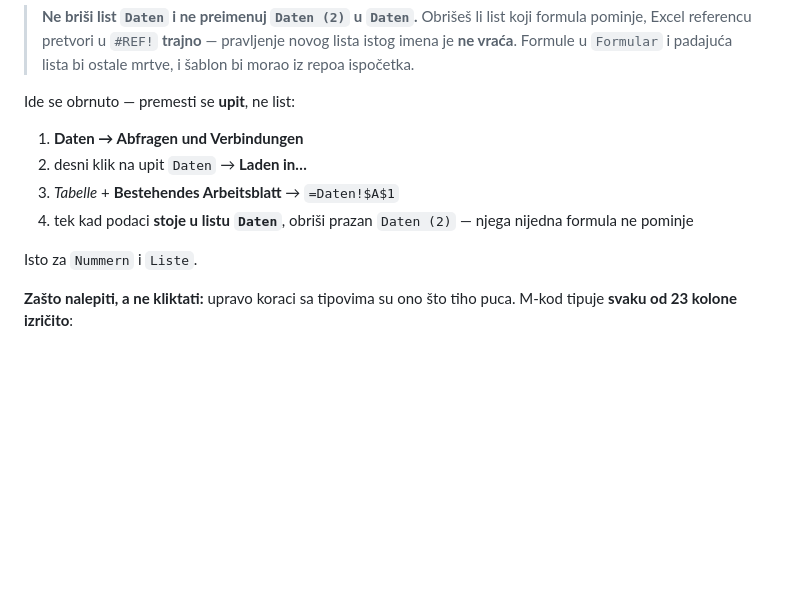
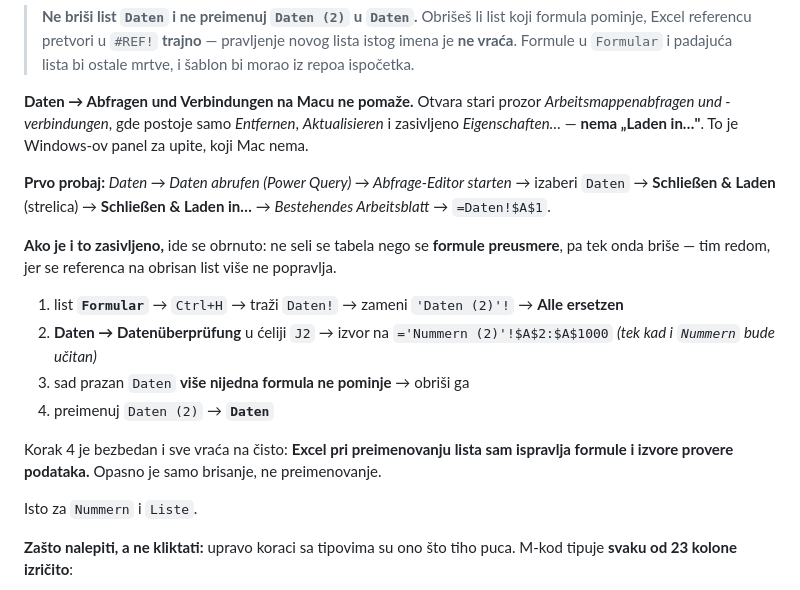
Before and after one commit to dusanmiladinovicVNM/YEPP, a Markdown page: EXCEL.md, the part around the change. Rendered like a GitHub page; blank space fills up the shorter version.

Commit message:
Den Panel fuer Abfragen gibt es auf dem Mac nicht
Mit Bild aus dem Betrieb: «Daten → Abfragen und Verbindungen» oeffnet dort
den alten Verbindungsdialog — Entfernen, Aktualisieren, und ein
ausgegrautes Eigenschaften. Kein «Laden in…». Was in der Anleitung stand,
ist der Windows-Panel; den hat Excel for Mac nicht.

Damit stand auch der einzige beschriebene Weg aus «Daten (2)» heraus ins
Leere.

Zuerst der Weg, der auf dem Mac wirklich existiert: den Abfrage-Editor
oeffnen und dort «Schliessen & Laden in…» nehmen. Ist auch das ausgegraut,
geht es andersherum — nicht die Tabelle umziehen, sondern die FORMELN
umhaengen:

  1. auf «Formular» Daten! durch 'Daten (2)'! ersetzen
  2. die Datenueberpruefung in J2 auf 'Nummern (2)' stellen
  3. jetzt zeigt nichts mehr auf das leere Blatt — loeschen
  4. «Daten (2)» in «Daten» umbenennen

Schritt 4 fuehrt zurueck ins Saubere, und er ist ungefaehrlich: beim
UMBENENNEN zieht Excel Formeln und Pruefungsquellen mit. Gefaehrlich ist
allein das Loeschen eines Blattes, auf das noch etwas zeigt — daher diese
Reihenfolge und keine andere.

Handpruefung 12j dazu, damit der fehlende Panel nicht noch einmal als
Anleitung auftaucht.

Co-Authored-By: Claude Opus 5 <noreply@anthropic.com>
Claude-Session: https://claude.ai/code/session_01BvZs4XLETV2XmNcvKGwGg1

```diff
--- a/EXCEL.md
+++ b/EXCEL.md
@@ -257,13 +257,29 @@ Isto za `Nummern` → `=Nummern!$A$1` i `Liste` → `=Liste!$A$1`.
 > pravljenje novog lista istog imena je **ne vraća**. Formule u `Formular` i
 > padajuća lista bi ostale mrtve, i šablon bi morao iz repoa ispočetka.
 
-Ide se obrnuto — premesti se **upit**, ne list:
+**Daten → Abfragen und Verbindungen na Macu ne pomaže.** Otvara stari prozor
+*Arbeitsmappenabfragen und -verbindungen*, gde postoje samo *Entfernen*,
+*Aktualisieren* i zasivljeno *Eigenschaften…* — **nema „Laden in…"**. To je
+Windows-ov panel za upite, koji Mac nema.
 
-1. **Daten → Abfragen und Verbindungen**
-2. desni klik na upit `Daten` → **Laden in…**
-3. *Tabelle* + **Bestehendes Arbeitsblatt** → `=Daten!$A$1`
-4. tek kad podaci **stoje u listu `Daten`**, obriši prazan `Daten (2)` — njega
-   nijedna formula ne pominje
+**Prvo probaj:** *Daten → Daten abrufen (Power Query) → Abfrage-Editor
+starten* → izaberi `Daten` → **Schließen & Laden** (strelica) →
+**Schließen & Laden in…** → *Bestehendes Arbeitsblatt* → `=Daten!$A$1`.
+
+**Ako je i to zasivljeno,** ide se obrnuto: ne seli se tabela nego se
+**formule preusmere**, pa tek onda briše — tim redom, jer se referenca na
+obrisan list više ne popravlja.
+
+1. list **`Formular`** → `Ctrl+H` →
+   traži `Daten!` → zameni `'Daten (2)'!` → **Alle ersetzen**
+2. **Daten → Datenüberprüfung** u ćeliji `J2` → izvor na
+   `='Nummern (2)'!$A$2:$A$1000` *(tek kad i `Nummern` bude učitan)*
+3. sad prazan `Daten` **više nijedna formula ne pominje** → obriši ga
+4. preimenuj `Daten (2)` → **`Daten`**
+
+Korak 4 je bezbedan i sve vraća na čisto: **Excel pri preimenovanju lista
+sam ispravlja formule i izvore provere podataka.** Opasno je samo brisanje,
+ne preimenovanje.
 
 Isto za `Nummern` i `Liste`.
 
```
